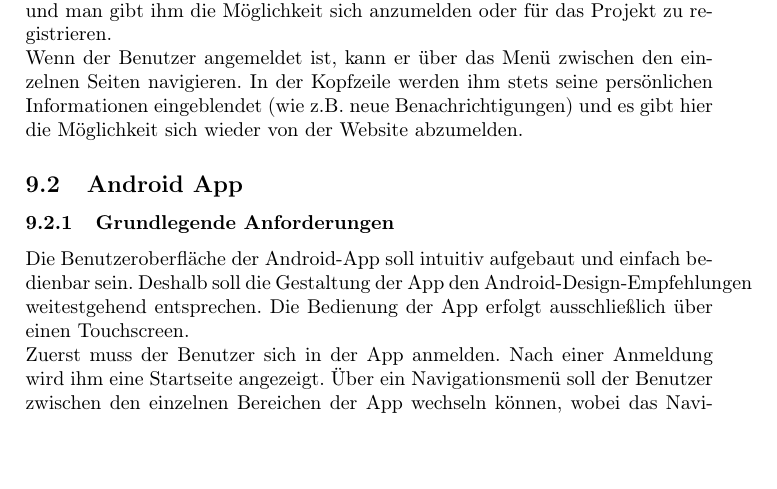
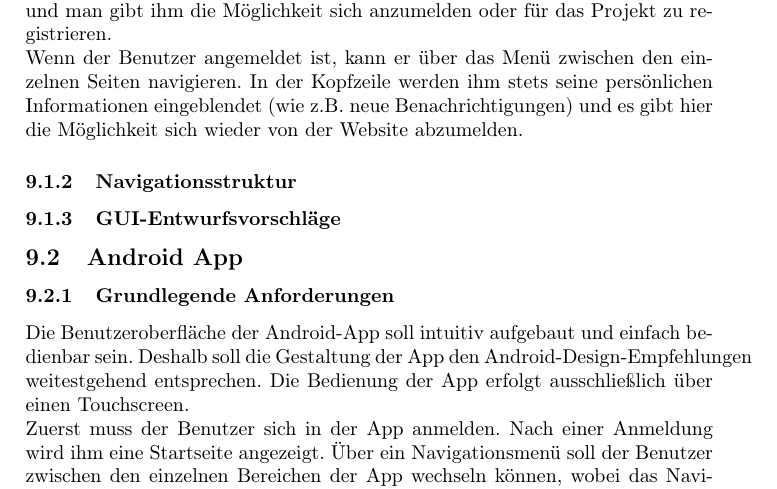
Before and after one commit to EnergyChallenge/EnergyChallenge, a LaTeX document (doc/Pflichtenheft/pflichtenheft.tex): part of page 53 of 55, cut so that both start at the same text, the shorter picture padded with empty space. Compiled offline with pdfLaTeX.

Commit message:
Benutzeroberfläche ergänzt

```diff
--- a/doc/Pflichtenheft/pflichtenheft.tex
+++ b/doc/Pflichtenheft/pflichtenheft.tex
@@ -1155,12 +1155,16 @@
 Die Benutzeroberfläche der Website soll intuitiv aufgebaut und einfach bedienbar sein; aus diesem Grund soll die Website gängigen Layoutkonventionen entsprechen und besteht deshalb aus einer Kopfzeile und einem linksspaltigen Navigationmenü, die beide von jeder Stelle Website aus erreichbar sein sollen. Die Website ist in erster Linie für die Bedienung mit der Maus ausgelegt, soll jedoch auch auf einem Touchscreen bedienbar sein.\\
 Bevor der Benutzer sich angemeldet hat, wird ihm nur das Projekt präsentiert und man gibt ihm die Möglichkeit sich anzumelden oder für das Projekt zu registrieren. \\
 Wenn der Benutzer angemeldet ist, kann er über das Menü zwischen den einzelnen Seiten navigieren. In der Kopfzeile werden ihm stets seine persönlichen Informationen eingeblendet (wie z.B. neue Benachrichtigungen) und es gibt hier die Möglichkeit sich wieder von der Website abzumelden.
+\subsubsection{Navigationsstruktur}
+\subsubsection{GUI-Entwurfsvorschläge}
 \subsection{Android App}
 \subsubsection{Grundlegende Anforderungen}
 Die Benutzeroberfläche der Android-App soll intuitiv aufgebaut und einfach bedienbar sein. Deshalb
 soll die Gestaltung der App den Android-Design-Empfehlungen weitestgehend entsprechen. Die Bedienung
 der App erfolgt ausschließlich über einen Touchscreen. \\
 Zuerst muss der Benutzer sich in der App anmelden. Nach einer Anmeldung wird ihm eine Startseite angezeigt. Über ein Navigationsmenü soll der Benutzer zwischen den einzelnen Bereichen der App wechseln können, wobei das Navigationsmenü sowohl über eine Schaltfläche als auch über eine Wischgeste vom linken Bildschirmrand aufgerufen werden kann.
+\subsubsection{Navigationsstruktur}
+\subsubsection{GUI-Entwurfsvorschläge}
 %------------------------------------------------
 % Qualitaetsanforderung
 %------------------------------------------------
```
Also changed, not shown: doc/Pflichtenheft/pflichtenheft.pdf.
